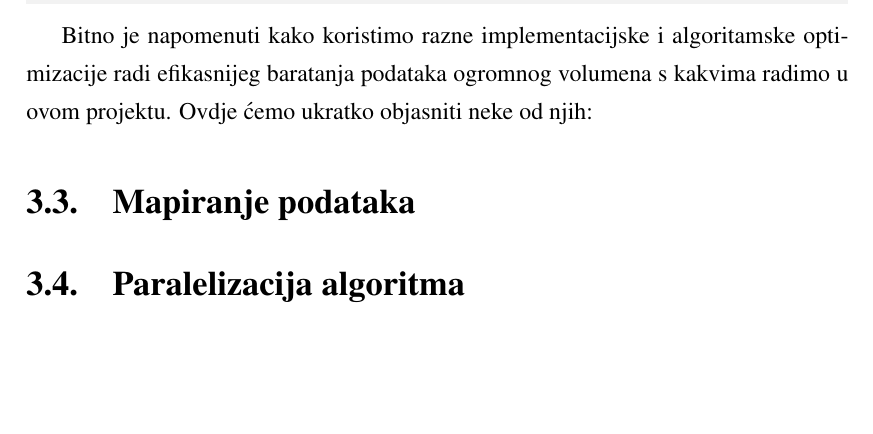
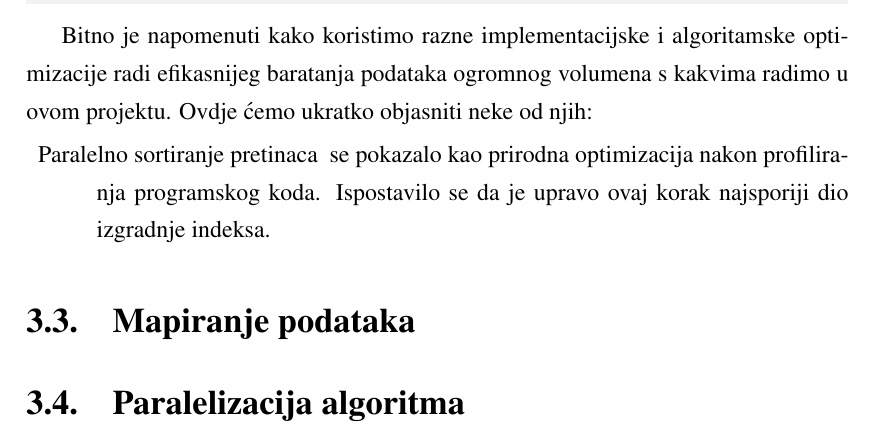
Before and after one commit to Zuza/dtra, a LaTeX thesis (docs/tex/doc.tex): part of page 15 of 24, cut so that both start at the same text, the shorter picture padded with empty space. Compiled offline with pdfLaTeX.

Commit message:
novi dio

```diff
--- a/docs/tex/doc.tex
+++ b/docs/tex/doc.tex
@@ -312,6 +312,11 @@ odsječku:
 Bitno je napomenuti kako koristimo razne implementacijske i algoritamske optimizacije radi efikasnijeg
 baratanja podataka ogromnog volumena s kakvima radimo u ovom projektu. Ovdje ćemo ukratko objasniti neke od njih:
 
+\begin{itemize}
+\item [Paralelno sortiranje pretinaca] se pokazalo kao prirodna optimizacija nakon profiliranja programskog koda.
+Ispostavilo se da je upravo ovaj korak najsporiji dio izgradnje indeksa.
+\end{itemize}
+
 \section{Mapiranje podataka}
 \section{Paralelizacija algoritma}
 
```
